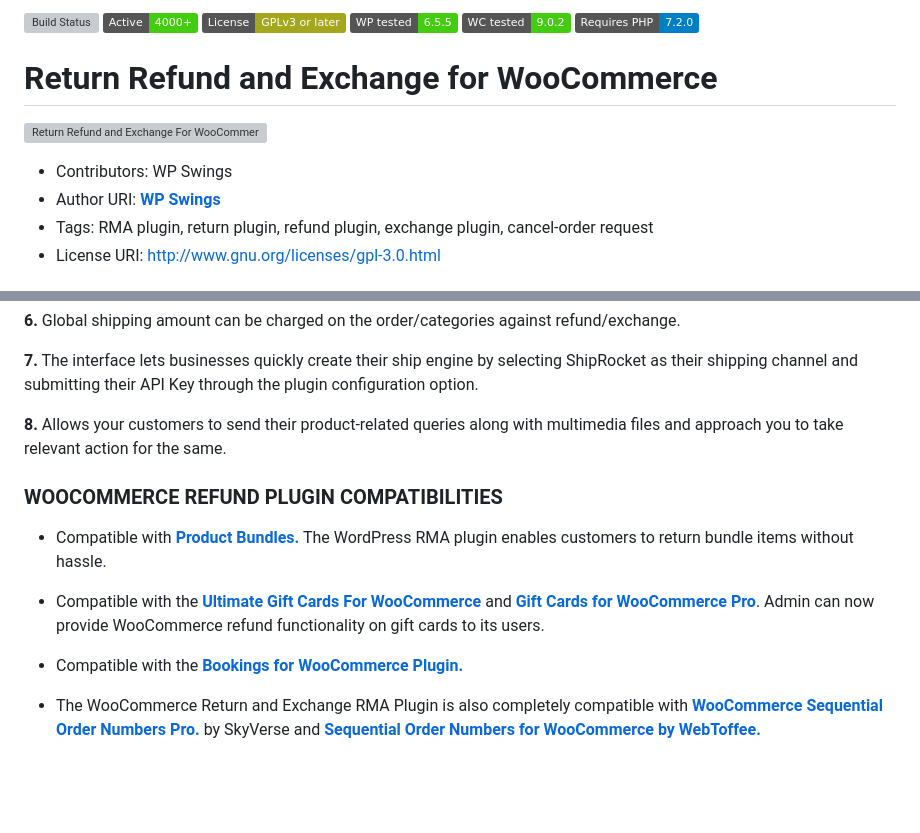
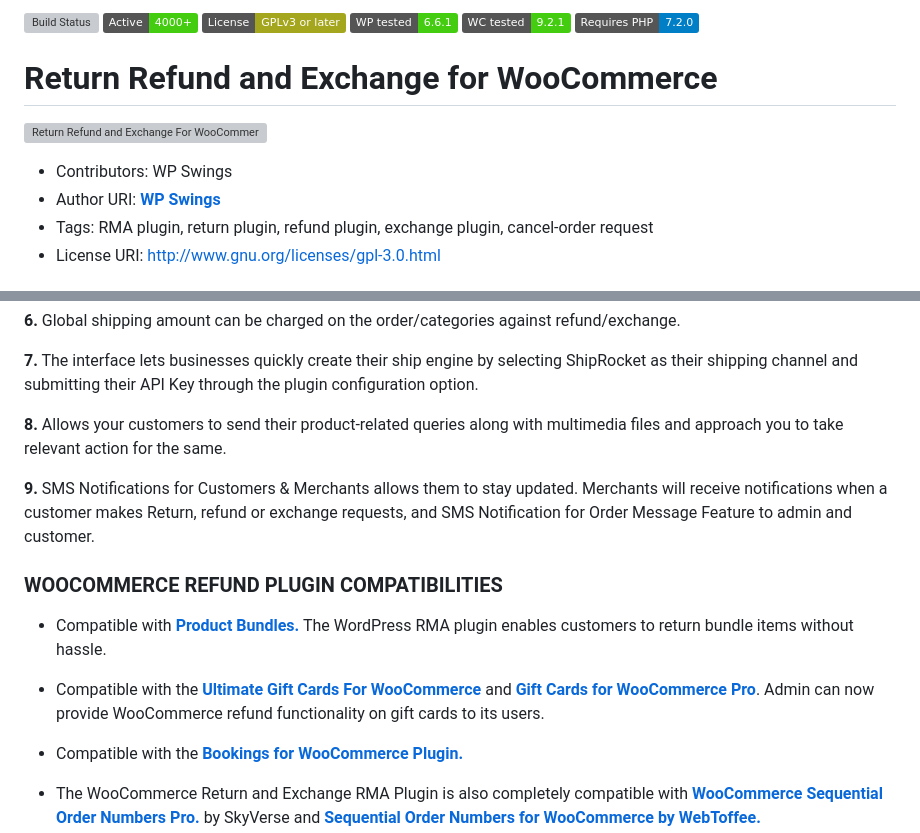
Before and after one commit to wpswings/woo-refund-and-exchange-lite, a Markdown page: readme.md, 2 parts joined by grey strips. Drawn GitHub-style; badges without logos; blank space fills up the shorter version; grey boxes are pictures that could not be loaded.

```diff
--- a/readme.md
+++ b/readme.md
@@ -1,4 +1,4 @@
-[![Build Status](https://img.shields.io/travis/twbs/bootstrap/v4-dev.svg)](https://travis-ci.org/twbs/bootstrap) ![Active installs](https://img.shields.io/badge/Active-4000%2B-brightgreen) ![License](https://img.shields.io/badge/License-GPLv3%20or%20later-yellowgreen) ![WP tested](https://img.shields.io/badge/WP%20tested-6.5.5-brightgreen) ![WC tested](https://img.shields.io/badge/WC%20tested-9.0.2-brightgreen) ![Requires PHP](https://img.shields.io/badge/Requires%20PHP-7.2.0-blue)
+[![Build Status](https://img.shields.io/travis/twbs/bootstrap/v4-dev.svg)](https://travis-ci.org/twbs/bootstrap) ![Active installs](https://img.shields.io/badge/Active-4000%2B-brightgreen) ![License](https://img.shields.io/badge/License-GPLv3%20or%20later-yellowgreen) ![WP tested](https://img.shields.io/badge/WP%20tested-6.6.1-brightgreen) ![WC tested](https://img.shields.io/badge/WC%20tested-9.2.1-brightgreen) ![Requires PHP](https://img.shields.io/badge/Requires%20PHP-7.2.0-blue)
 # Return Refund and Exchange for WooCommerce
 ![Return Refund and Exchange For WooCommerce - Create A Simple Refund System WooCommerce RMA with Exchange, Wallet & Cancel Order Features](https://ps.w.org/woo-refund-and-exchange-lite/assets/banner-772x250.png?rev=2672154)
 * Contributors: WP Swings
@@ -59,6 +59,8 @@ With our Return Refund and Exchange plugin, merchants can create a dedicated ref
 
 **8.** Allows your customers to send their product-related queries along with multimedia files and approach you to take relevant action for the same.
 
+**9.** SMS Notifications for Customers & Merchants allows them to stay updated. Merchants will receive notifications when a customer makes Return, refund or exchange requests, and SMS Notification for Order Message Feature to admin and customer.
+
 ### WOOCOMMERCE REFUND PLUGIN COMPATIBILITIES
 
 * Compatible with [**Product Bundles.**](https://woocommerce.com/products/product-bundles/) The WordPress RMA plugin enables customers to return bundle items without hassle.
```
Also changed, not shown: other parts of readme.md (+9 -9 lines).
